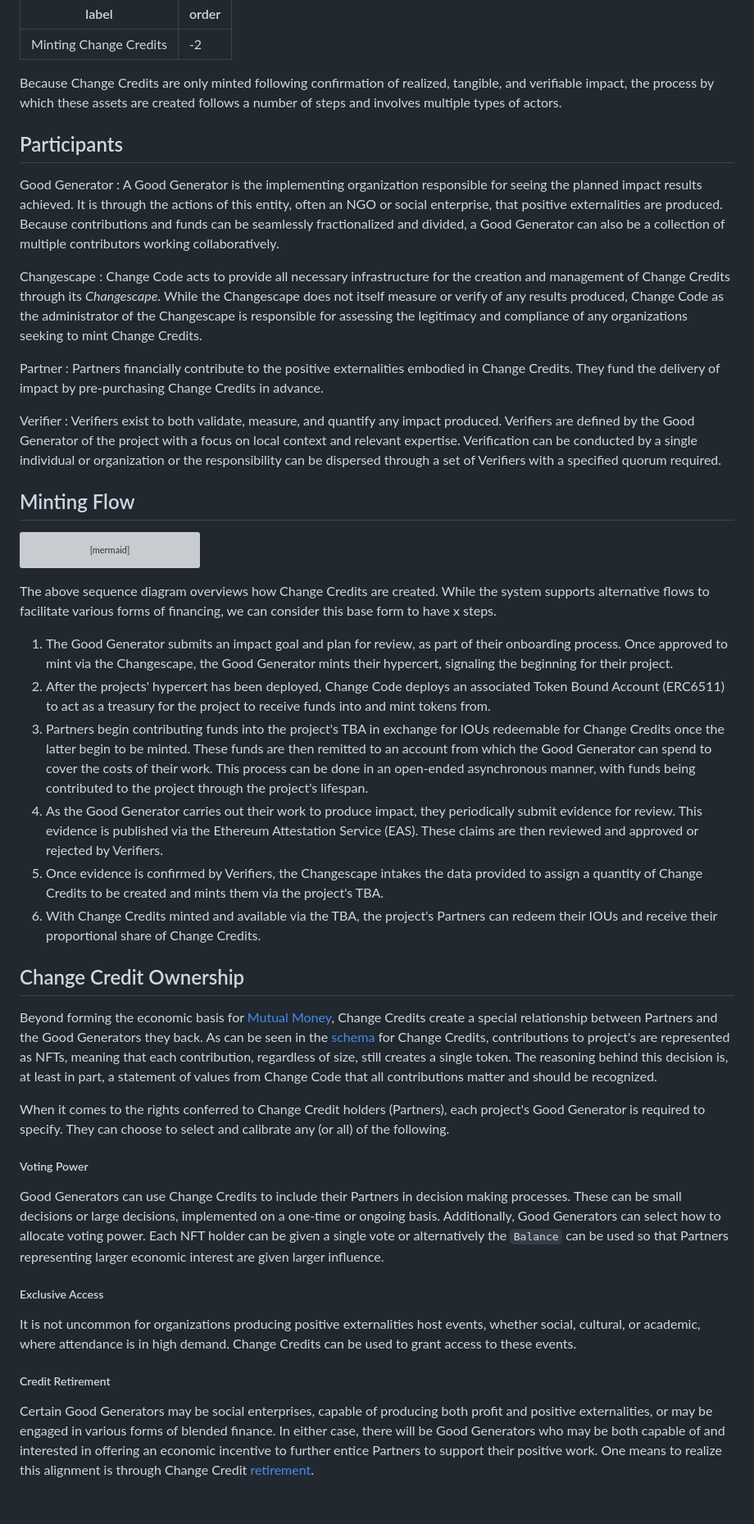
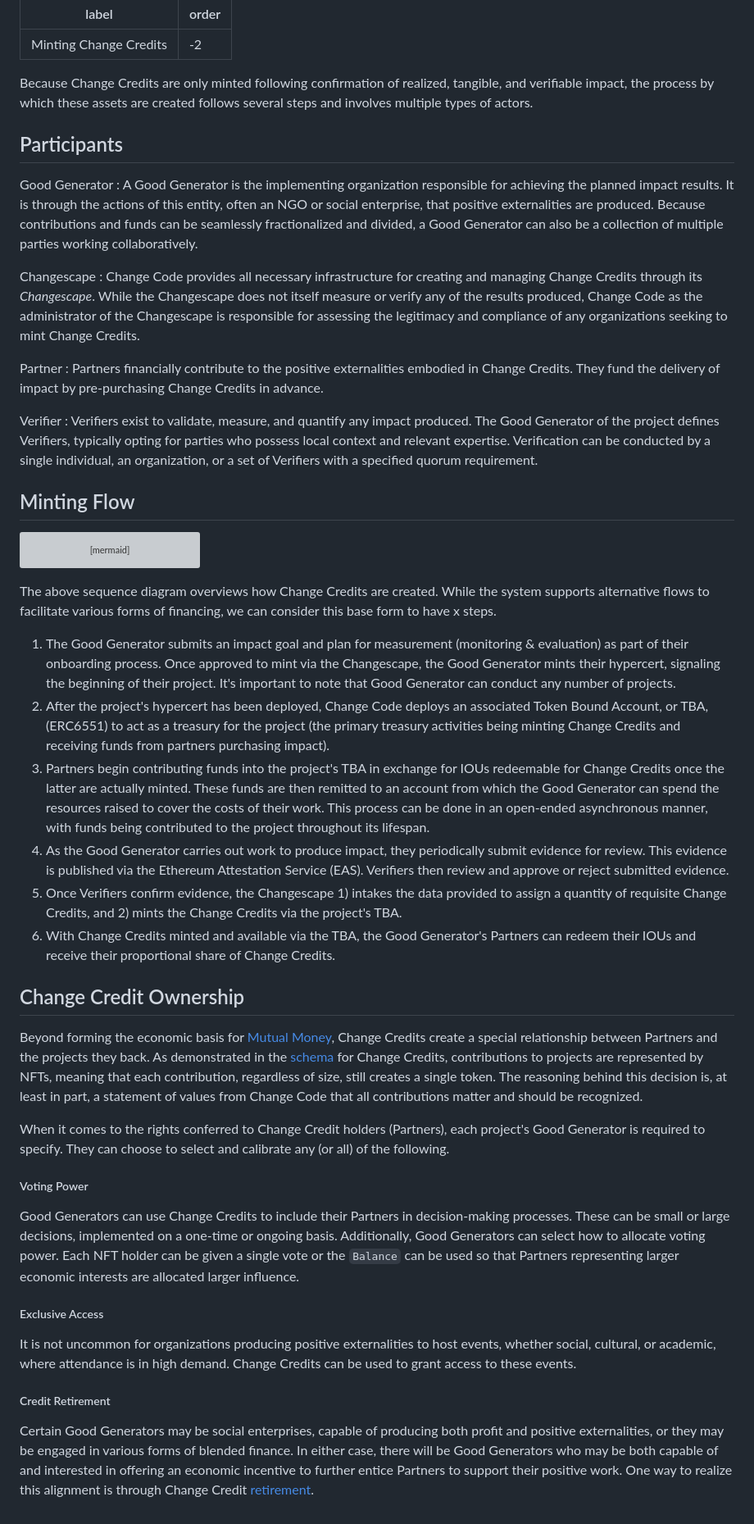
Before and after one commit to change-code-io/docs, a Markdown page: change-credits/cc-minting.md, the part around the change. Shown at 82% size. GitHub-like rendering; grey boxes are pictures that could not be loaded.

```diff
--- a/change-credits/cc-minting.md
+++ b/change-credits/cc-minting.md
@@ -3,21 +3,21 @@ label: Minting Change Credits
 order: -2
 ---
 
-Because Change Credits are only minted following confirmation of realized, tangible, and verifiable impact, the process by which these assets are created follows a number of steps and involves multiple types of actors.
+Because Change Credits are only minted following confirmation of realized, tangible, and verifiable impact, the process by which these assets are created follows several steps and involves multiple types of actors.
 
 ## Participants
 
 Good Generator
-:   A Good Generator is the implementing organization responsible for seeing the planned impact results achieved. It is through the actions of this entity, often an NGO or social enterprise, that positive externalities are produced. Because contributions and funds can be seamlessly fractionalized and divided, a Good Generator can also be a collection of multiple contributors working collaboratively.
+:   A Good Generator is the implementing organization responsible for achieving the planned impact results. It is through the actions of this entity, often an NGO or social enterprise, that positive externalities are produced. Because contributions and funds can be seamlessly fractionalized and divided, a Good Generator can also be a collection of multiple parties working collaboratively.
 
 Changescape
-:   Change Code acts to provide all necessary infrastructure for the creation and management of Change Credits through its *Changescape*. While the Changescape does not itself measure or verify of any results produced, Change Code as the administrator of the Changescape is responsible for assessing the legitimacy and compliance of any organizations seeking to mint Change Credits.
+:   Change Code provides all necessary infrastructure for creating and managing Change Credits through its *Changescape*. While the Changescape does not itself measure or verify any of the results produced, Change Code as the administrator of the Changescape is responsible for assessing the legitimacy and compliance of any organizations seeking to mint Change Credits.
 
 Partner
 :   Partners financially contribute to the positive externalities embodied in Change Credits. They fund the delivery of impact by pre-purchasing Change Credits in advance.
 
 Verifier
-:   Verifiers exist to both validate, measure, and quantify any impact produced. Verifiers are defined by the Good Generator of the project with a focus on local context and relevant expertise. Verification can be conducted by a single individual or organization or the responsibility can be dispersed through a set of Verifiers with a specified quorum required.
+:   Verifiers exist to validate, measure, and quantify any impact produced. The Good Generator of the project defines Verifiers, typically opting for parties who possess local context and relevant expertise. Verification can be conducted by a single individual, an organization, or a set of Verifiers with a specified quorum requirement.
 
 ## Minting Flow
 
@@ -53,24 +53,24 @@ sequenceDiagram
 
 The above sequence diagram overviews how Change Credits are created. While the system supports alternative flows to facilitate various forms of financing, we can consider this base form to have x steps.
 
-1. The Good Generator submits an impact goal and plan for review, as part of their onboarding process. Once approved to mint via the Changescape, the Good Generator mints their hypercert, signaling the beginning for their project.
-2. After the projects' hypercert has been deployed, Change Code deploys an associated Token Bound Account (ERC6511) to act as a treasury for the project to receive funds into and mint tokens from.
-3. Partners begin contributing funds into the project's TBA in exchange for IOUs redeemable for Change Credits once the latter begin to be minted. These funds are then remitted to an account from which the Good Generator can spend to cover the costs of their work. This process can be done in an open-ended asynchronous manner, with funds being contributed to the project through the project's lifespan.
-4. As the Good Generator carries out their work to produce impact, they periodically submit evidence for review. This evidence is published via the Ethereum Attestation Service (EAS). These claims are then reviewed and approved or rejected by Verifiers.
-5. Once evidence is confirmed by Verifiers, the Changescape intakes the data provided to assign a quantity of Change Credits to be created and mints them via the project's TBA.
-6. With Change Credits minted and available via the TBA, the project's Partners can redeem their IOUs and receive their proportional share of Change Credits.
+1. The Good Generator submits an impact goal and plan for measurement (monitoring & evaluation) as part of their onboarding process. Once approved to mint via the Changescape, the Good Generator mints their hypercert, signaling the beginning of their project. It's important to note that Good Generator can conduct any number of projects.
+2. After the project's hypercert has been deployed, Change Code deploys an associated Token Bound Account, or TBA, (ERC6551) to act as a treasury for the project (the primary treasury activities being minting Change Credits and receiving funds from partners purchasing impact).
+3. Partners begin contributing funds into the project's TBA in exchange for IOUs redeemable for Change Credits once the latter are actually minted. These funds are then remitted to an account from which the Good Generator can spend the resources raised to cover the costs of their work. This process can be done in an open-ended asynchronous manner, with funds being contributed to the project throughout its lifespan.
+4. As the Good Generator carries out work to produce impact, they periodically submit evidence for review. This evidence is published via the Ethereum Attestation Service (EAS). Verifiers then review and approve or reject submitted evidence.
+5. Once Verifiers confirm evidence, the Changescape 1) intakes the data provided to assign a quantity of requisite Change Credits, and 2) mints the Change Credits via the project's TBA.
+6. With Change Credits minted and available via the TBA, the Good Generator's Partners can redeem their IOUs and receive their proportional share of Change Credits.
 
 ## Change Credit Ownership
 
-Beyond forming the economic basis for [Mutual Money](../mutual-money/currency-minting.md), Change Credits create a special relationship between Partners and the Good Generators they back. As can be seen in the [schema](../data-schemas/change-credits-spec.md) for Change Credits, contributions to project's are represented as NFTs, meaning that each contribution, regardless of size, still creates a single token. The reasoning behind this decision is, at least in part, a statement of values from Change Code that all contributions matter and should be recognized.
+Beyond forming the economic basis for [Mutual Money](../mutual-money/currency-minting.md), Change Credits create a special relationship between Partners and the projects they back. As demonstrated in the [schema](../data-schemas/change-credits-spec.md) for Change Credits, contributions to projects are represented by NFTs, meaning that each contribution, regardless of size, still creates a single token. The reasoning behind this decision is, at least in part, a statement of values from Change Code that all contributions matter and should be recognized.
 
 When it comes to the rights conferred to Change Credit holders (Partners), each project's Good Generator is required to specify. They can choose to select and calibrate any (or all) of the following.
 
 ##### Voting Power
-Good Generators can use Change Credits to include their Partners in decision making processes. These can be small decisions or large decisions, implemented on a one-time or ongoing basis. Additionally, Good Generators can select how to allocate voting power. Each NFT holder can be given a single vote or alternatively the `Balance` can be used so that Partners representing larger economic interest are given larger influence.
+Good Generators can use Change Credits to include their Partners in decision-making processes. These can be small or large decisions, implemented on a one-time or ongoing basis. Additionally, Good Generators can select how to allocate voting power. Each NFT holder can be given a single vote or the `Balance` can be used so that Partners representing larger economic interests are allocated larger influence.
 
 ##### Exclusive Access
-It is not uncommon for organizations producing positive externalities host events, whether social, cultural, or academic, where attendance is in high demand. Change Credits can be used to grant access to these events.
+It is not uncommon for organizations producing positive externalities to host events, whether social, cultural, or academic, where attendance is in high demand. Change Credits can be used to grant access to these events.
 
 ##### Credit Retirement
-Certain Good Generators may be social enterprises, capable of producing both profit and positive externalities, or may be engaged in various forms of blended finance. In either case, there will be Good Generators who may be both capable of and interested in offering an economic incentive to further entice Partners to support their positive work. One means to realize this alignment is through Change Credit [retirement](./cc-retirement.md).
+Certain Good Generators may be social enterprises, capable of producing both profit and positive externalities, or they may be engaged in various forms of blended finance. In either case, there will be Good Generators who may be both capable of and interested in offering an economic incentive to further entice Partners to support their positive work. One way to realize this alignment is through Change Credit [retirement](./cc-retirement.md).
```
